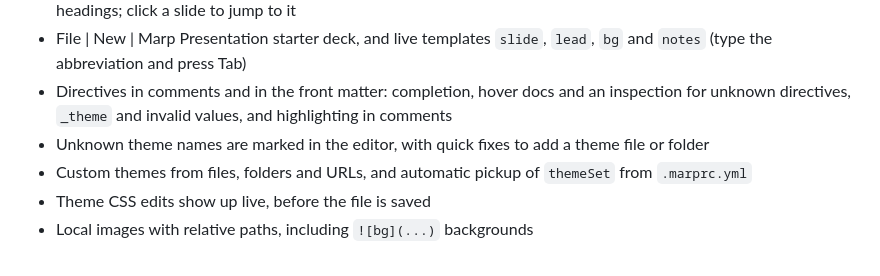
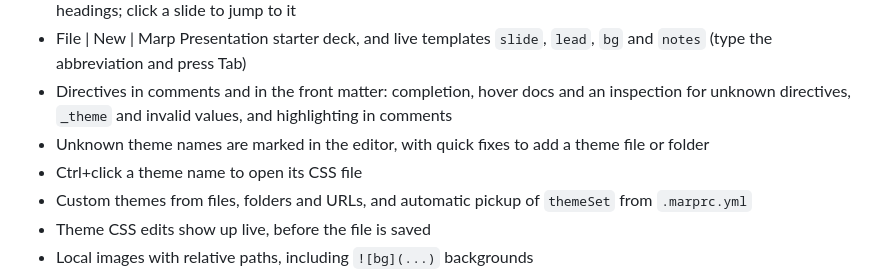
Before and after one commit to p3kj/marp-intellij, a Markdown page: README.md, the part around one of its changes. Rendered like a GitHub page.

```diff
--- a/README.md
+++ b/README.md
@@ -68,6 +68,7 @@ For a bigger example open the `samples/` folder of this repository as a project.
 - File | New | Marp Presentation starter deck, and live templates `slide`, `lead`, `bg` and `notes` (type the abbreviation and press Tab)
 - Directives in comments and in the front matter: completion, hover docs and an inspection for unknown directives, `_theme` and invalid values, and highlighting in comments
 - Unknown theme names are marked in the editor, with quick fixes to add a theme file or folder
+- Ctrl+click a theme name to open its CSS file
 - Custom themes from files, folders and URLs, and automatic pickup of `themeSet` from `.marprc.yml`
 - Theme CSS edits show up live, before the file is saved
 - Local images with relative paths, including `![bg](...)` backgrounds
```
Also changed, not shown: other parts of README.md (+1 -1 lines), CHANGELOG.md (+1 -0 lines).
